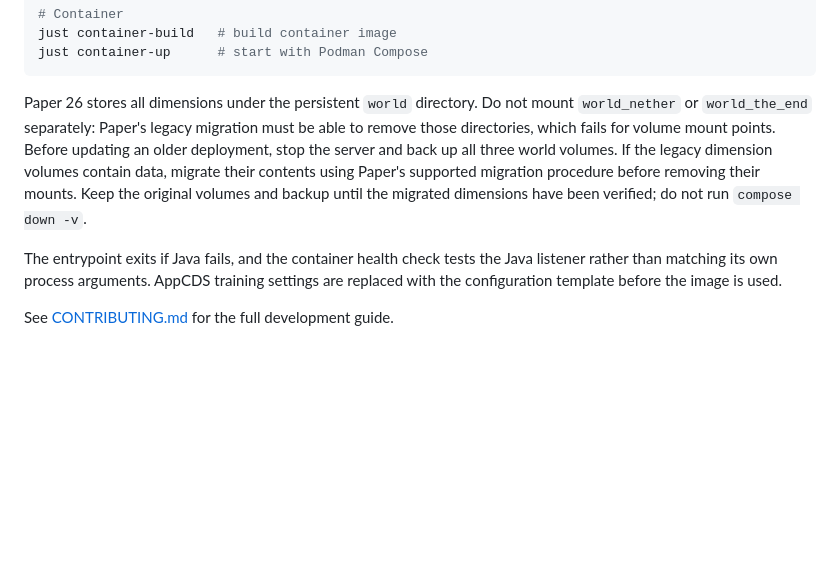
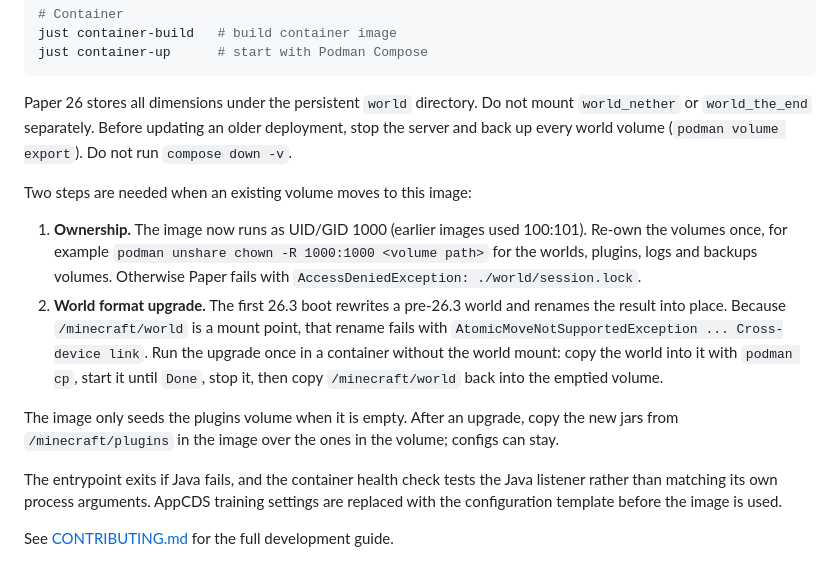
Before and after one commit to KevinTCoughlin/mc-dad-server, a Markdown page: README.md, the part around the change. GitHub-like rendering; blank space fills up the shorter version.

Commit message:
Document UID and world-format steps for existing volumes
Co-Authored-By: Claude Opus 5.5 <noreply@anthropic.com>
Claude-Session: https://claude.ai/code/session_01RQetLzWwdM93jSQkpJiUei

````diff
--- a/README.md
+++ b/README.md
@@ -280,13 +280,27 @@ just container-up      # start with Podman Compose
 ```
 
 Paper 26 stores all dimensions under the persistent `world` directory. Do not
-mount `world_nether` or `world_the_end` separately: Paper's legacy migration
-must be able to remove those directories, which fails for volume mount points.
-Before updating an older deployment, stop the server and back up all three
-world volumes. If the legacy dimension volumes contain data, migrate their
-contents using Paper's supported migration procedure before removing their
-mounts. Keep the original volumes and backup until the migrated dimensions
-have been verified; do not run `compose down -v`.
+mount `world_nether` or `world_the_end` separately. Before updating an older
+deployment, stop the server and back up every world volume
+(`podman volume export`). Do not run `compose down -v`.
+
+Two steps are needed when an existing volume moves to this image:
+
+1. **Ownership.** The image now runs as UID/GID 1000 (earlier images used
+   100:101). Re-own the volumes once, for example
+   `podman unshare chown -R 1000:1000 <volume path>` for the worlds, plugins,
+   logs and backups volumes. Otherwise Paper fails with
+   `AccessDeniedException: ./world/session.lock`.
+2. **World format upgrade.** The first 26.3 boot rewrites a pre-26.3 world and
+   renames the result into place. Because `/minecraft/world` is a mount point,
+   that rename fails with `AtomicMoveNotSupportedException ... Cross-device link`.
+   Run the upgrade once in a container without the world mount: copy the world
+   into it with `podman cp`, start it until `Done`, stop it, then copy
+   `/minecraft/world` back into the emptied volume.
+
+The image only seeds the plugins volume when it is empty. After an upgrade,
+copy the new jars from `/minecraft/plugins` in the image over the ones in the
+volume; configs can stay.
 
 The entrypoint exits if Java fails, and the container health check tests the
 Java listener rather than matching its own process arguments. AppCDS training
````
